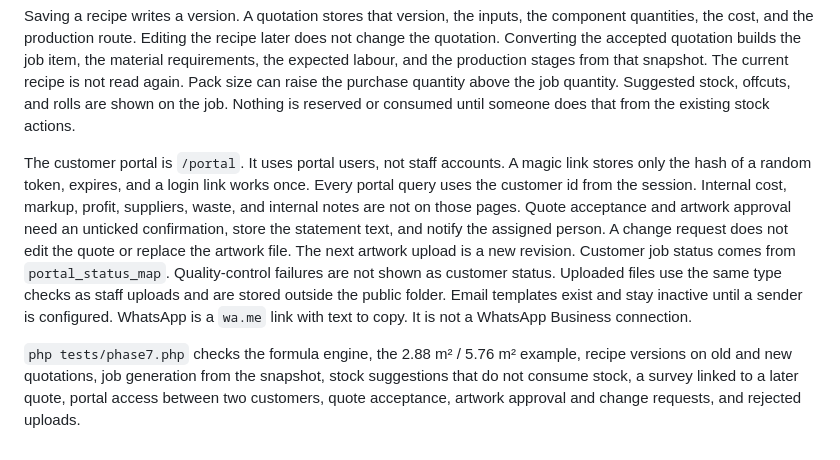
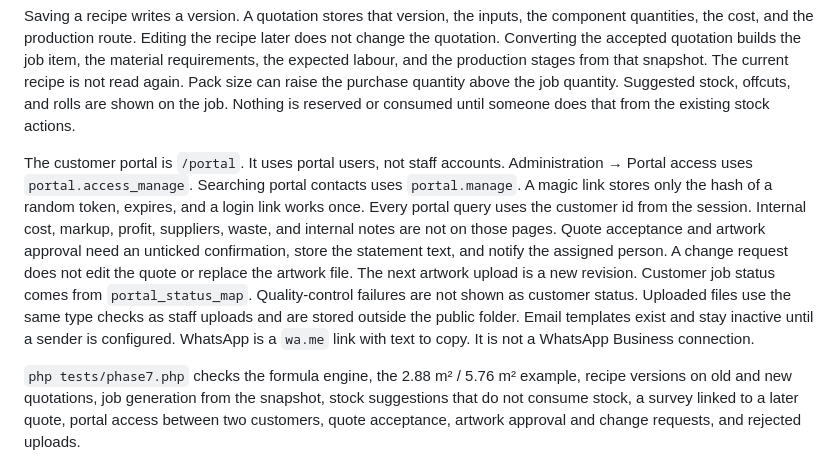
Before and after one commit to planisaconsulting/ForgeSuite, a Markdown page: README.md, the part around the change. Rendered like a GitHub page.

Commit message:
Note which permission opens portal access.
The portal access screen uses portal.access_manage. Searching portal contacts uses portal.manage.

Co-authored-by: planisaconsulting <planisaconsulting@gmail.com>

```diff
--- a/README.md
+++ b/README.md
@@ -335,7 +335,7 @@ A printed ACM sign of 2400 mm by 1200 mm has a face of 2.88 m². Two of them nee
 
 Saving a recipe writes a version. A quotation stores that version, the inputs, the component quantities, the cost, and the production route. Editing the recipe later does not change the quotation. Converting the accepted quotation builds the job item, the material requirements, the expected labour, and the production stages from that snapshot. The current recipe is not read again. Pack size can raise the purchase quantity above the job quantity. Suggested stock, offcuts, and rolls are shown on the job. Nothing is reserved or consumed until someone does that from the existing stock actions.
 
-The customer portal is `/portal`. It uses portal users, not staff accounts. A magic link stores only the hash of a random token, expires, and a login link works once. Every portal query uses the customer id from the session. Internal cost, markup, profit, suppliers, waste, and internal notes are not on those pages. Quote acceptance and artwork approval need an unticked confirmation, store the statement text, and notify the assigned person. A change request does not edit the quote or replace the artwork file. The next artwork upload is a new revision. Customer job status comes from `portal_status_map`. Quality-control failures are not shown as customer status. Uploaded files use the same type checks as staff uploads and are stored outside the public folder. Email templates exist and stay inactive until a sender is configured. WhatsApp is a `wa.me` link with text to copy. It is not a WhatsApp Business connection.
+The customer portal is `/portal`. It uses portal users, not staff accounts. Administration → Portal access uses `portal.access_manage`. Searching portal contacts uses `portal.manage`. A magic link stores only the hash of a random token, expires, and a login link works once. Every portal query uses the customer id from the session. Internal cost, markup, profit, suppliers, waste, and internal notes are not on those pages. Quote acceptance and artwork approval need an unticked confirmation, store the statement text, and notify the assigned person. A change request does not edit the quote or replace the artwork file. The next artwork upload is a new revision. Customer job status comes from `portal_status_map`. Quality-control failures are not shown as customer status. Uploaded files use the same type checks as staff uploads and are stored outside the public folder. Email templates exist and stay inactive until a sender is configured. WhatsApp is a `wa.me` link with text to copy. It is not a WhatsApp Business connection.
 
 `php tests/phase7.php` checks the formula engine, the 2.88 m² / 5.76 m² example, recipe versions on old and new quotations, job generation from the snapshot, stock suggestions that do not consume stock, a survey linked to a later quote, portal access between two customers, quote acceptance, artwork approval and change requests, and rejected uploads.
 
```
